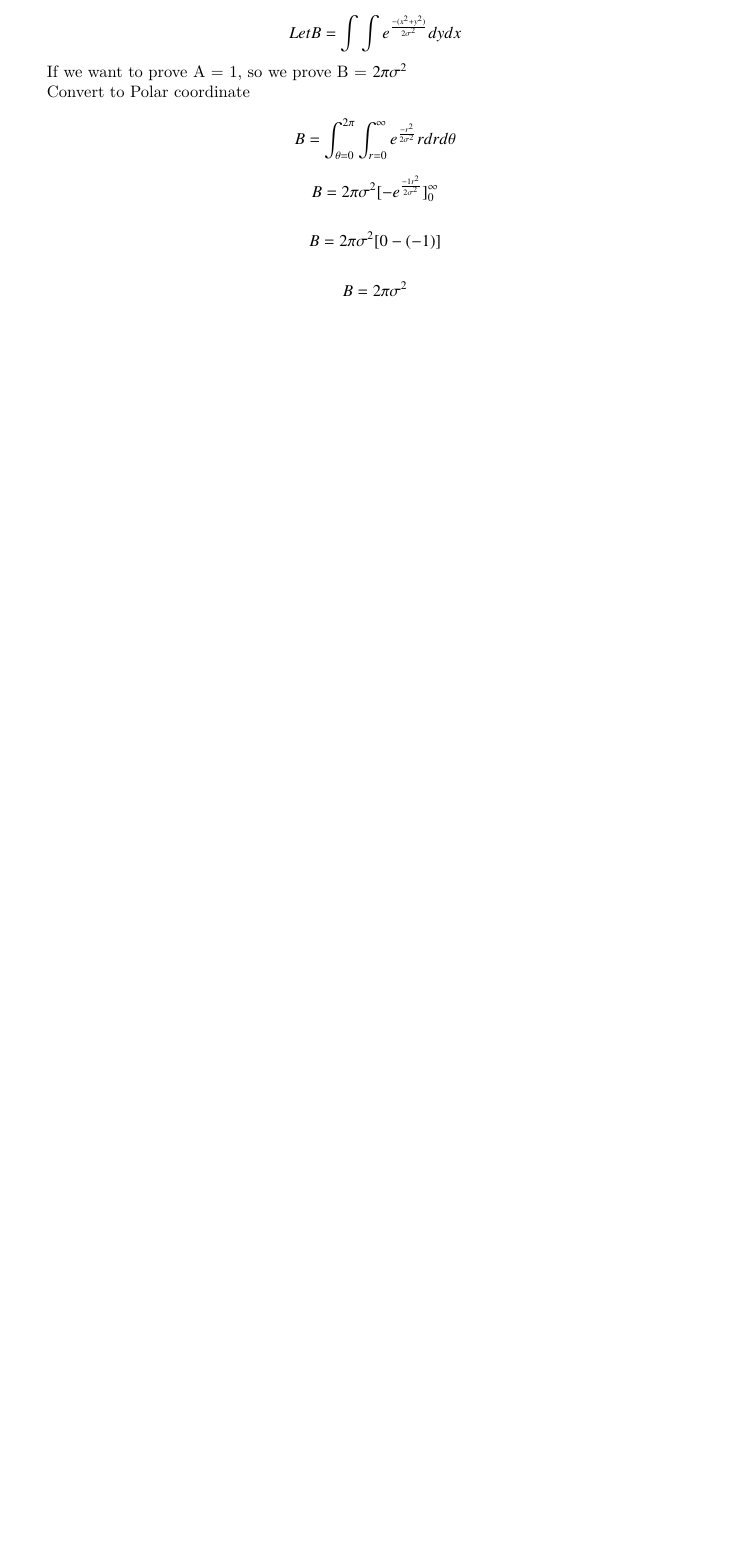
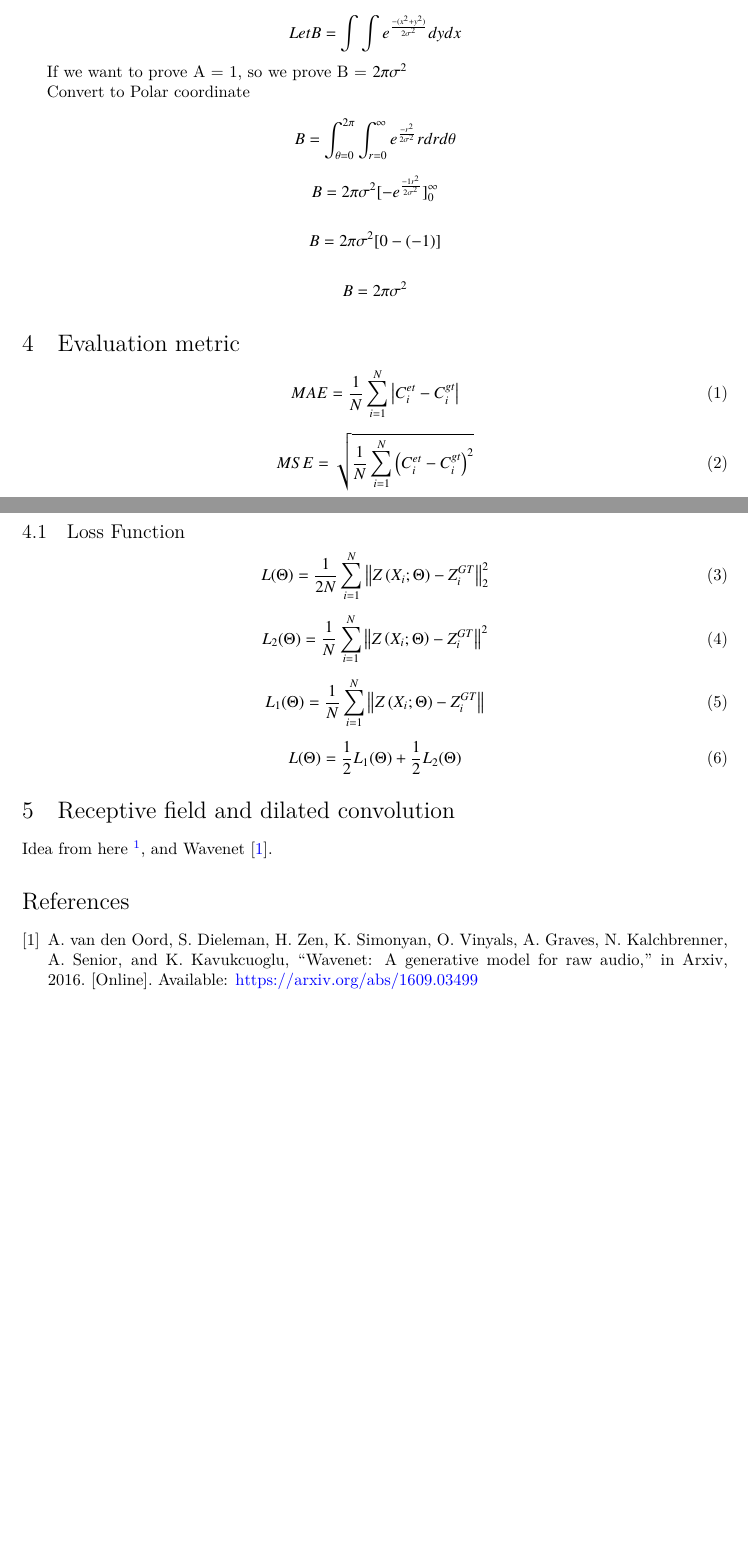
Before and after one commit to ttpro1995/thesis_useful_latexmath, a LaTeX document (main.tex): part of page 2 of 2 before the commit and two parts of pages 2 and 3 of 3 after it, the two joined at a grey line, cut at the place of the change, the shorter picture padded with empty space. Compiled offline with XeLaTeX.

Commit message:
wip dilated receptive field

```diff
--- a/main.tex
+++ b/main.tex
@@ -1,7 +1,7 @@
 \documentclass[a4paper]{article}
 
 %% Language and font encodings
-\usepackage[portuges]{babel}
+% \usepackage[portuges]{babel}
 \usepackage{fontspec}
 
 %% Sets page size and margins
@@ -134,4 +134,29 @@ Convert to Polar coordinate
 
 \[ B =  2\pi\sigma^2  \]
 
+\section{Evaluation metric}
+
+\begin{equation}M A E=\frac{1}{N} \sum_{i=1}^{N}\left|C_{i}^{e t}-C_{i}^{g t}\right|\end{equation}
+
+\begin{equation}M S E=\sqrt{\frac{1}{N} \sum_{i=1}^{N}\left(C_{i}^{e t}-C_{i}^{g t}\right)^{2}}\end{equation}
+
+\subsection{Loss Function}
+
+\begin{equation}L(\Theta)=\frac{1}{2 N} \sum_{i=1}^{N}\left\|Z\left(X_{i} ; \Theta\right)-Z_{i}^{G T}\right\|_{2}^{2}\end{equation}
+
+\begin{equation}L_2(\Theta)=\frac{1}{N} \sum_{i=1}^{N}\left\|Z\left(X_{i} ; \Theta\right)-Z_{i}^{G T}\right\|^{2}\end{equation}
+
+\begin{equation}L_1(\Theta)=\frac{1}{N} \sum_{i=1}^{N}\left\|Z\left(X_{i} ; \Theta\right)-Z_{i}^{G T}\right\|\end{equation}
+
+\begin{equation}
+    L(\Theta) = \frac{1}{2}L_1(\Theta) + \frac{1}{2}L_2(\Theta)
+\end{equation}
+
+\section{Receptive field and dilated convolution}
+
+Idea from here \footnote{https://stats.stackexchange.com/questions/265462/whats-the-receptive-field-of-a-stack-of-dilated-convolutions?rq=1}, and Wavenet \cite{45774}.
+
+\bibliographystyle{IEEEtran}
+\bibliography{sample.bib}
+
 \end{document}
```
Also changed, not shown: sample.bib (+9 -0 lines).
